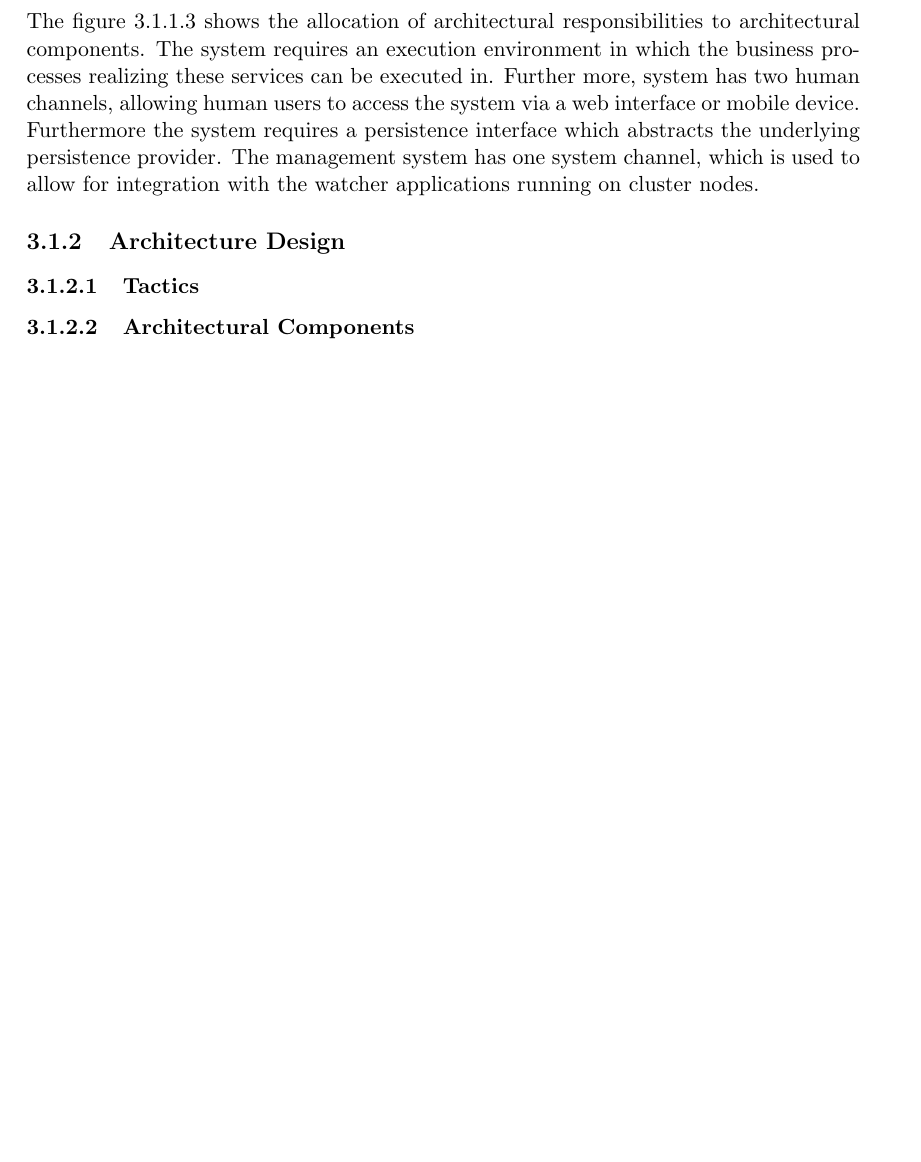
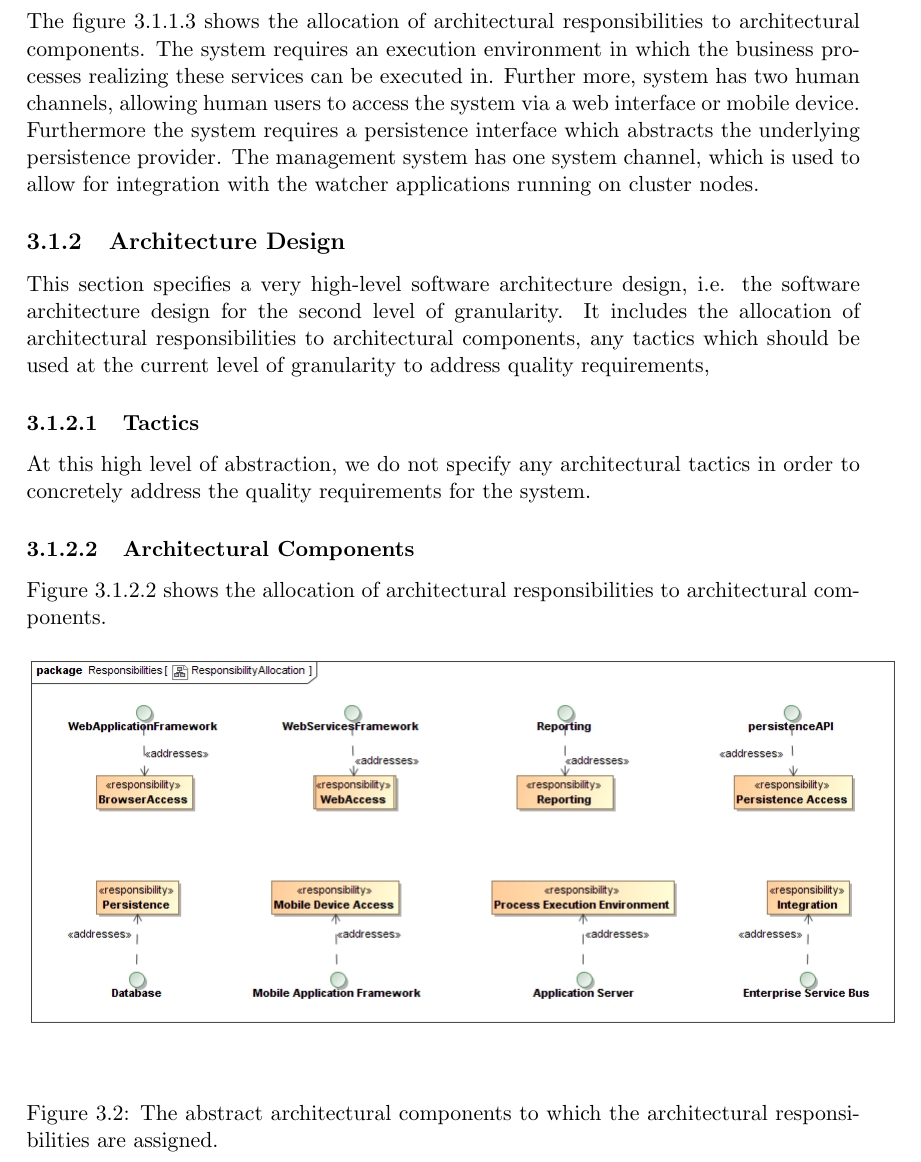
Before and after one commit to CodingInfinity/Benchmark-Service-Documentation, a LaTeX document (Architectural Requirements/Benchmark_Service_Architectural_Requirements.tex, which reads Architectural Requirements/Management_System.tex): part of page 16 of 32 before the commit and part of page 16 of 33 after it, cut so that both start at the same text, the shorter picture padded with empty space. Compiled offline with pdfLaTeX.

Commit message:
Adds Architectural Components section for the overall management section

```diff
--- a/Architectural Requirements/Management_System.tex
+++ b/Architectural Requirements/Management_System.tex
@@ -168,10 +169,29 @@ underlying persistence provider. The management system has one system channel, w
 to allow for integration with the watcher applications running on cluster nodes.
 
 
+\subsection{Architecture Design}
+This section specifies a very high-level software architecture design, i.e.
+the software architecture design for the second level of granularity. It
+includes the allocation of architectural responsibilities to architectural
+components, any tactics which should be used at the current level of
+granularity to address quality requirements,
 
-\subsection{Architecture Design}
 \subsubsection{Tactics}
+At this high level of abstraction, we do not specify any architectural tactics
+in order to concretely address the quality requirements for the system.
+
 \subsubsection{Architectural Components}
+Figure \ref{fig:architectureResponsibilityAllocation} shows the allocation of
+architectural responsibilities to architectural components.
+\begin{figure}[H]
+	\begin{center}
+	\includegraphics[scale=0.5]{../Diagrams and Charts/Architecture/ResponsibilityAllocation.jpg}
+	\caption{The abstract architectural components to which the architectural responsibilities are
+assigned.}
+	\end{center}
+	\label{fig:architectureResponsibilityAllocation}
+\end{figure}
+
 \subsubsection{Frameworks and Technologies}
 \subsubsection{Concrete Realization of Architectural Components}
 \subsubsection{Concepts and Constraints for Application Components}
```
Also changed, not shown: Diagrams and Charts/Architecture/ResponsibilityAllocation.jpg, Architectural Requirements/Management_System.tex (1 more changed lines), 1 other file.
